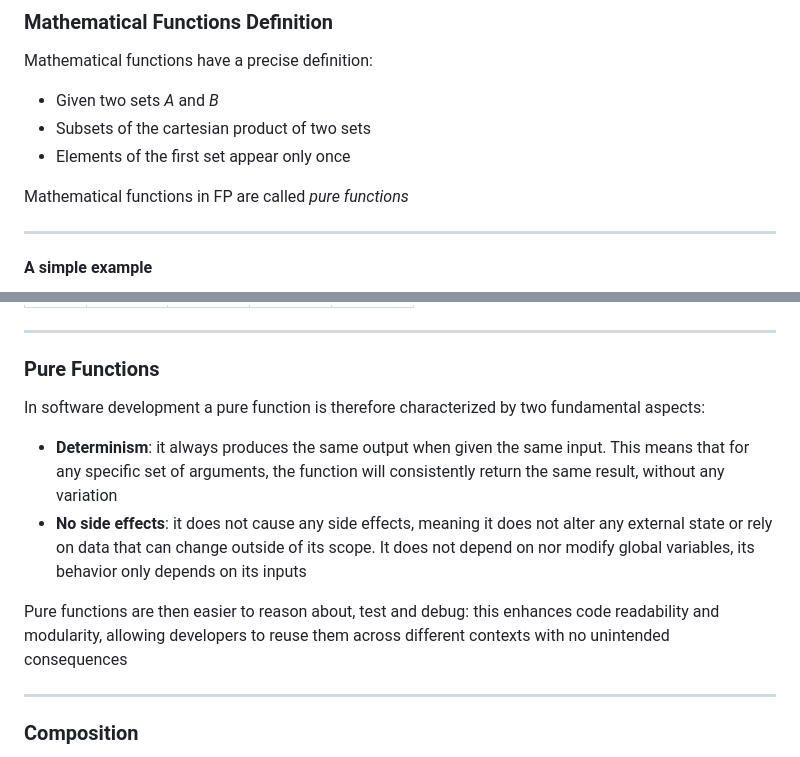
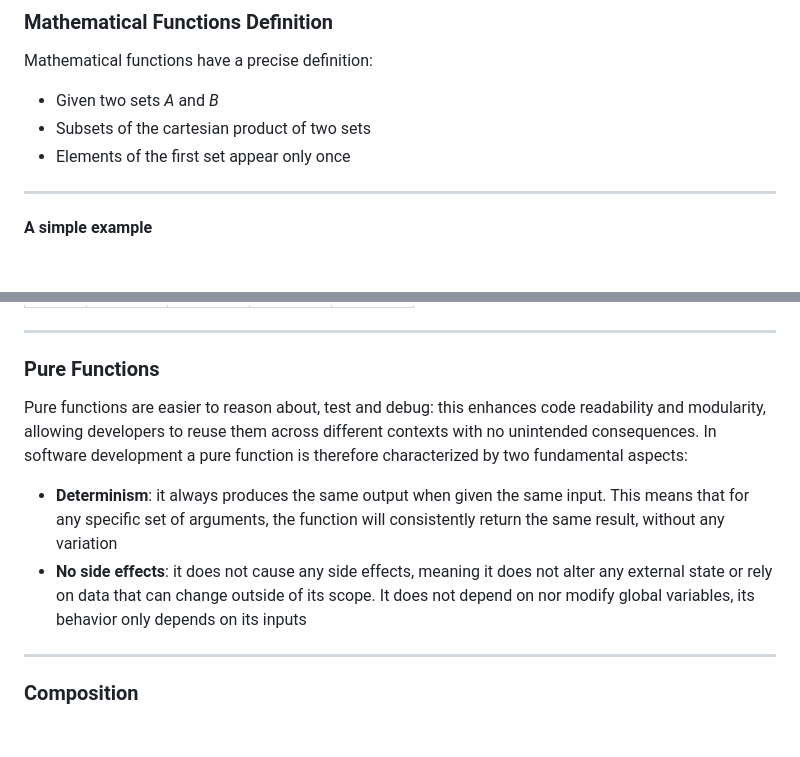
Before and after one commit to fabiolune/fp-for-csharp-devs, a Markdown page: src/main.md, 2 parts joined by grey strips. GitHub-like rendering; blank space fills up the shorter version.

Commit message:
removed duplicated sentence

```diff
--- a/src/main.md
+++ b/src/main.md
@@ -68,8 +68,6 @@ Mathematical functions have a precise definition:
 * Subsets of the cartesian product of two sets
 * Elements of the first set appear only once
 
-Mathematical functions in FP are called _pure functions_
-
 ---
 
 #### A simple example
@@ -86,12 +84,11 @@ Sample function: only the highlighted items couples are part of the function def
 
 ### Pure Functions
 
+Pure functions are easier to reason about, test and debug: this enhances code readability and modularity, allowing developers to reuse them across different contexts with no unintended consequences.
 In software development a pure function is therefore characterized by two fundamental aspects:
 
 - __Determinism__: it always produces the same output when given the same input. This means that for any specific set of arguments, the function will consistently return the same result, without any variation
 - __No side effects__: it does not cause any side effects, meaning it does not alter any external state or rely on data that can change outside of its scope. It does not depend on nor modify global variables, its behavior only depends on its inputs
-
-Pure functions are then easier to reason about, test and debug: this enhances code readability and modularity, allowing developers to reuse them across different contexts with no unintended consequences
 
 ---
 
```
